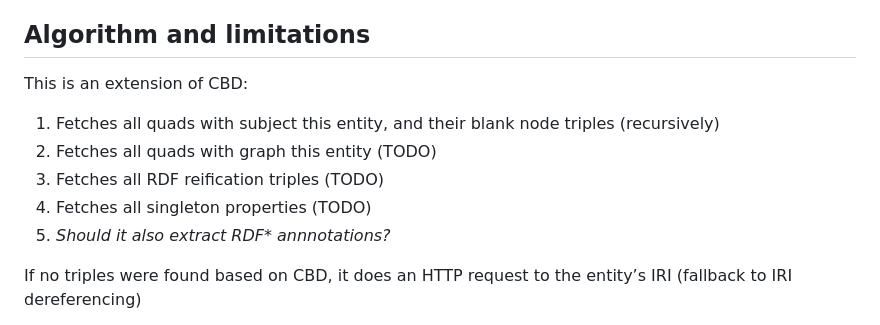
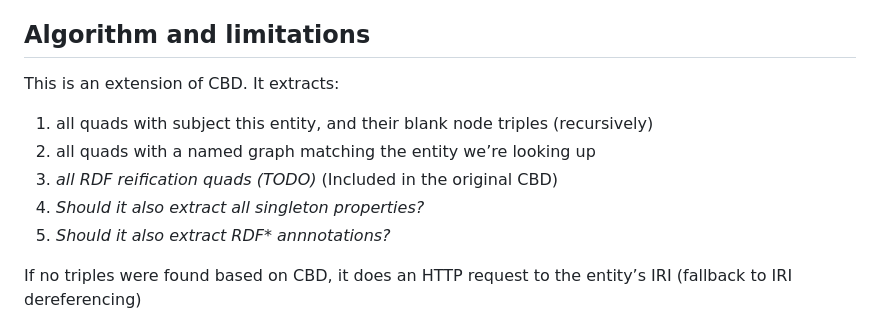
Before and after one commit to TREEcg/extract-cbd-shape, a Markdown page: README.md, the part around the change. Drawn GitHub-style.

```diff
--- a/README.md
+++ b/README.md
@@ -28,11 +28,11 @@ Tests and examples provided in the [tests](tests/) library
 
 ## Algorithm and limitations
 
-This is an extension of CBD:
- 1. Fetches all quads with subject this entity, and their blank node triples (recursively)
- 2. Fetches all quads with graph this entity (TODO)
- 3. Fetches all RDF reification triples (TODO)
- 4. Fetches all singleton properties (TODO)
+This is an extension of CBD. It extracts:
+ 1. all quads with subject this entity, and their blank node triples (recursively)
+ 2. all quads with a named graph matching the entity we’re looking up
+ 3. _all RDF reification quads (TODO)_ (Included in the original CBD)
+ 4. _Should it also extract all singleton properties?_
  5. _Should it also extract RDF* annnotations?_
 
 If no triples were found based on CBD, it does an HTTP request to the entity’s IRI (fallback to IRI dereferencing)
```
